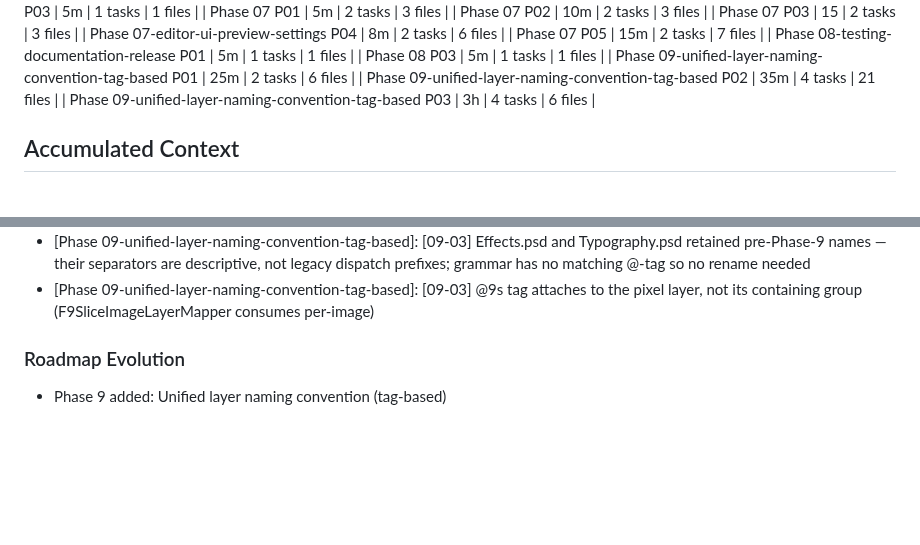
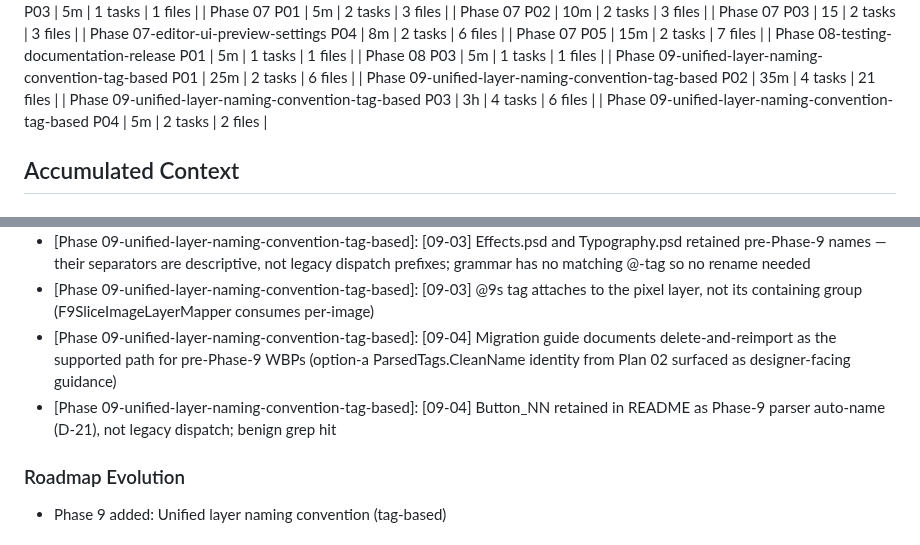
Before and after one commit to pdyatlov/psd-to-umg, a Markdown page: .planning/STATE.md, 2 parts joined by grey strips. Rendered like a GitHub page; blank space fills up the shorter version.

```diff
--- a/.planning/STATE.md
+++ b/.planning/STATE.md
@@ -77,6 +77,7 @@ Progress: [██████████] 97%
 | Phase 09-unified-layer-naming-convention-tag-based P01 | 25m | 2 tasks | 6 files |
 | Phase 09-unified-layer-naming-convention-tag-based P02 | 35m | 4 tasks | 21 files |
 | Phase 09-unified-layer-naming-convention-tag-based P03 | 3h | 4 tasks | 6 files |
+| Phase 09-unified-layer-naming-convention-tag-based P04 | 5m | 2 tasks | 2 files |
 
 ## Accumulated Context
 
@@ -112,6 +113,8 @@ Recent decisions affecting current work:
 - [Phase 09-unified-layer-naming-convention-tag-based]: [09-02] FProgressLayerMapper falls back from FindChildByState(Bg) to FindChildByState(Normal) so single-untagged-image progress bars still produce a background brush.
 - [Phase 09-unified-layer-naming-convention-tag-based]: [09-03] Effects.psd and Typography.psd retained pre-Phase-9 names — their  separators are descriptive, not legacy dispatch prefixes; grammar has no matching @-tag so no rename needed
 - [Phase 09-unified-layer-naming-convention-tag-based]: [09-03] @9s tag attaches to the pixel layer, not its containing group (F9SliceImageLayerMapper consumes per-image)
+- [Phase 09-unified-layer-naming-convention-tag-based]: [09-04] Migration guide documents delete-and-reimport as the supported path for pre-Phase-9 WBPs (option-a ParsedTags.CleanName identity from Plan 02 surfaced as designer-facing guidance)
+- [Phase 09-unified-layer-naming-convention-tag-based]: [09-04] Button_NN retained in README as Phase-9 parser auto-name (D-21), not legacy dispatch; benign grep hit
 
 ### Roadmap Evolution
 
```
Also changed, not shown: other parts of .planning/STATE.md (+8 -8 lines), .planning/ROADMAP.md (+1 -1 lines), 1 other file.
